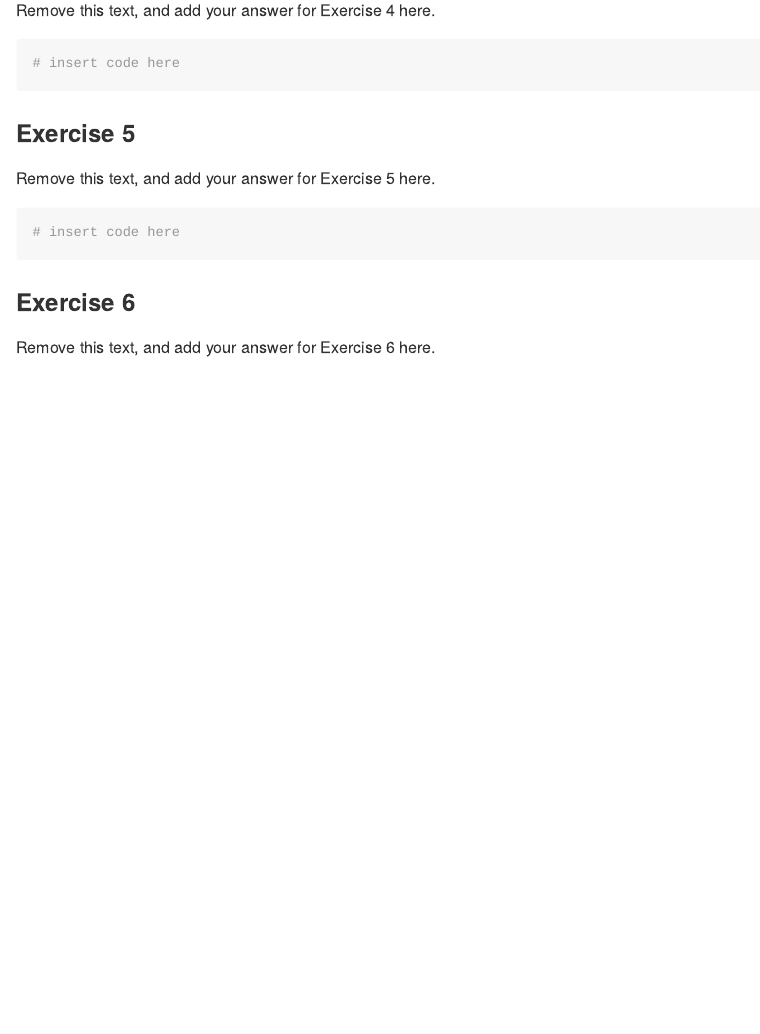
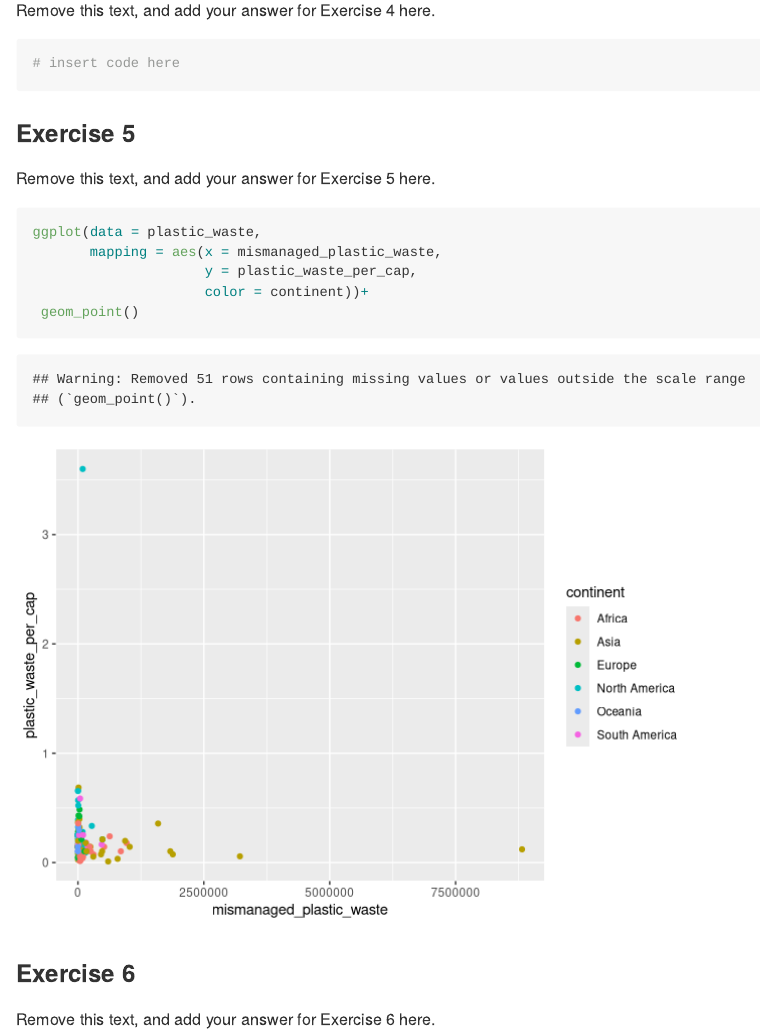
Before and after one commit to hollandtyson/plasticwastelab2, an R Markdown document (lab-02.Rmd): the page in a window 1100 px wide, from 3120 px down. Rendered offline with R 4.5, knitr and Pandoc, with nearby package versions.

Commit message:
question #4

````diff
--- a/lab-02.Rmd
+++ b/lab-02.Rmd
@@ -63,7 +63,11 @@ Remove this text, and add your answer for Exercise 4 here.
 Remove this text, and add your answer for Exercise 5 here.
 
 ```{r plastic-waste-mismanaged}
-# insert code here
+ggplot(data = plastic_waste,
+       mapping = aes(x = mismanaged_plastic_waste,
+                     y = plastic_waste_per_cap,
+                     color = continent))+
+ geom_point()
 ```
 
 ### Exercise 6
````
